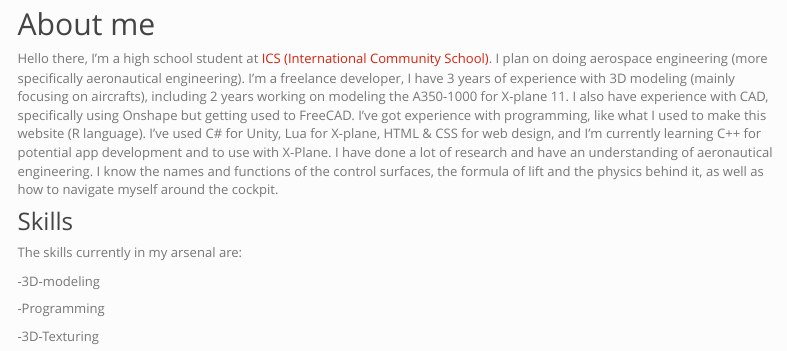
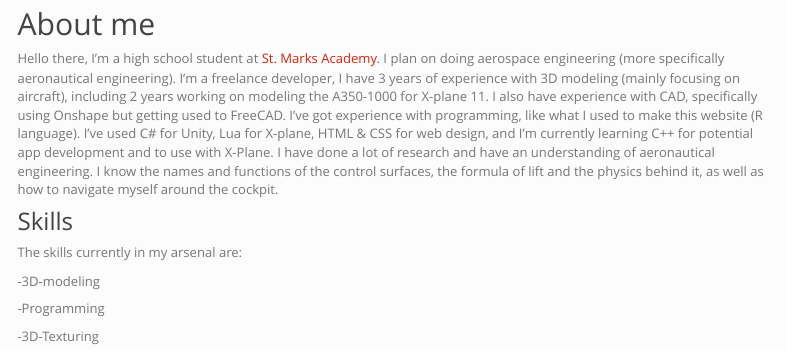
Before and after one commit to Im-Unknown-now/ethanmigombano.github.io, an R Markdown document (index.Rmd): the page in a window 1100 px wide, from 520 px down. The pictures show the output file index.html that the author committed with the source, opened offline; library style sheets and scripts come from the installed R packages; menus at the side of the page are left out.

Commit message:
Education update on the Index.html(1)

```diff
--- a/index.Rmd
+++ b/index.Rmd
@@ -10,7 +10,7 @@ output:
 
 
 ## About me
-Hello there, I'm a high school student at [ICS (International Community School)](https://www.icsabuja.com/). I plan on doing aerospace engineering (more specifically aeronautical engineering). I'm a freelance developer, I have  3 years of experience with 3D modeling (mainly focusing on aircrafts), including 2 years working on modeling the A350-1000 for X-plane 11. I also have experience with CAD, specifically using Onshape but getting used to FreeCAD. I've got experience with programming, like what I used to make this website (R language). I've used C# for Unity, Lua for X-plane, HTML & CSS for web design, and I'm currently learning C++ for potential app development and to use with X-Plane. I have done a lot of research and have an understanding of aeronautical engineering. I know the names and functions of the control surfaces, the formula of lift and the physics behind it, as well as how to navigate myself around the cockpit.
+Hello there, I'm a high school student at [St. Marks Academy](https://www.stmarks.anthemtrust.uk/). I plan on doing aerospace engineering (more specifically aeronautical engineering). I'm a freelance developer, I have  3 years of experience with 3D modeling (mainly focusing on aircraft), including 2 years working on modeling the A350-1000 for X-plane 11. I also have experience with CAD, specifically using Onshape but getting used to FreeCAD. I've got experience with programming, like what I used to make this website (R language). I've used C# for Unity, Lua for X-plane, HTML & CSS for web design, and I'm currently learning C++ for potential app development and to use with X-Plane. I have done a lot of research and have an understanding of aeronautical engineering. I know the names and functions of the control surfaces, the formula of lift and the physics behind it, as well as how to navigate myself around the cockpit.
 
 ### Skills
 The skills currently in my arsenal are:
```
Also changed, not shown: extra_activities.html, index.html, 1 other file.
